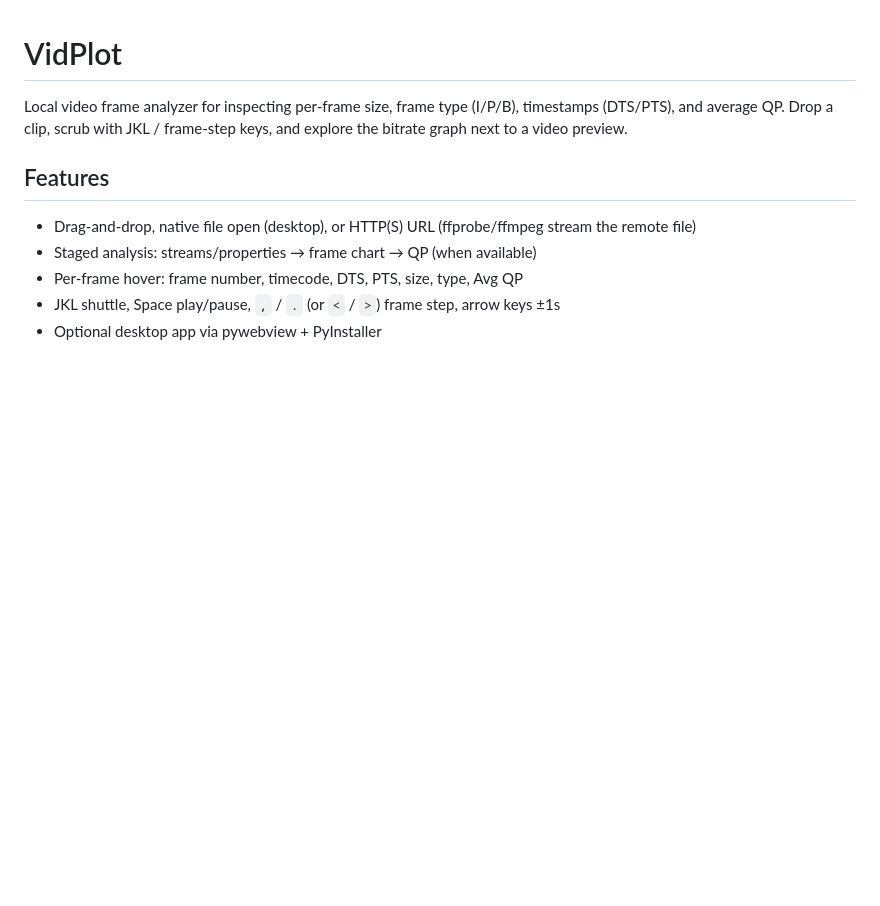
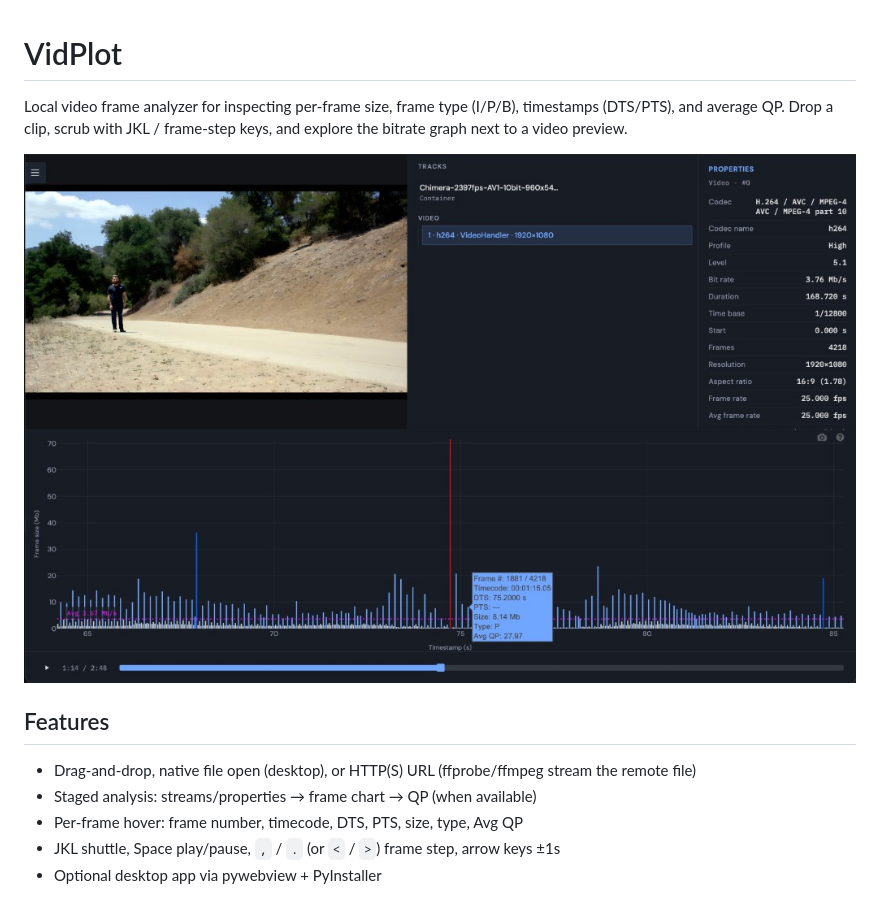
Before and after one commit to OrenShalmy/VidPlot, a Markdown page: README.md, the part around the change. GitHub-like rendering; pictures changed too: docs/screenshot.png (added); blank space fills up the shorter version.

Commit message:
Add app screenshot to the README.
Co-authored-by: Cursor <cursoragent@cursor.com>

```diff
--- a/README.md
+++ b/README.md
@@ -1,6 +1,8 @@
 # VidPlot
 
 Local video frame analyzer for inspecting per-frame size, frame type (I/P/B), timestamps (DTS/PTS), and average QP. Drop a clip, scrub with JKL / frame-step keys, and explore the bitrate graph next to a video preview.
+
+![VidPlot analyzing a video with per-frame size graph, tracks, and properties](docs/screenshot.png)
 
 ## Features
 
```
